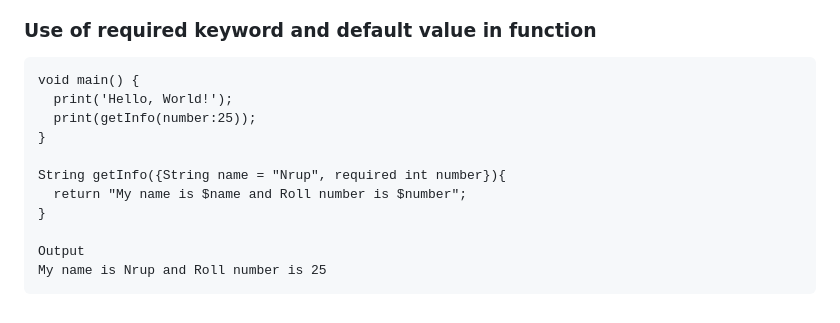
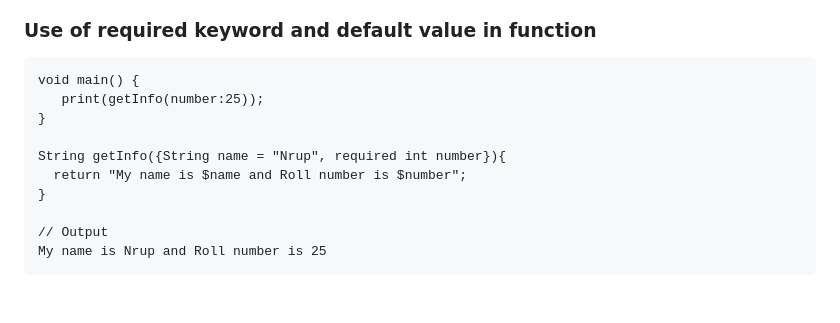
Before and after one commit to NrupParikh/FlutterBasics, a Markdown page: README.md, the part around the change. GitHub-like rendering.

````diff
--- a/README.md
+++ b/README.md
@@ -98,14 +98,13 @@
 ### Use of required keyword and default value in function
 ```
 void main() {
-  print('Hello, World!');
-  print(getInfo(number:25));
+   print(getInfo(number:25));
 }
 
 String getInfo({String name = "Nrup", required int number}){
   return "My name is $name and Roll number is $number";
 }
 
-Output
+// Output
 My name is Nrup and Roll number is 25
 ```
````
